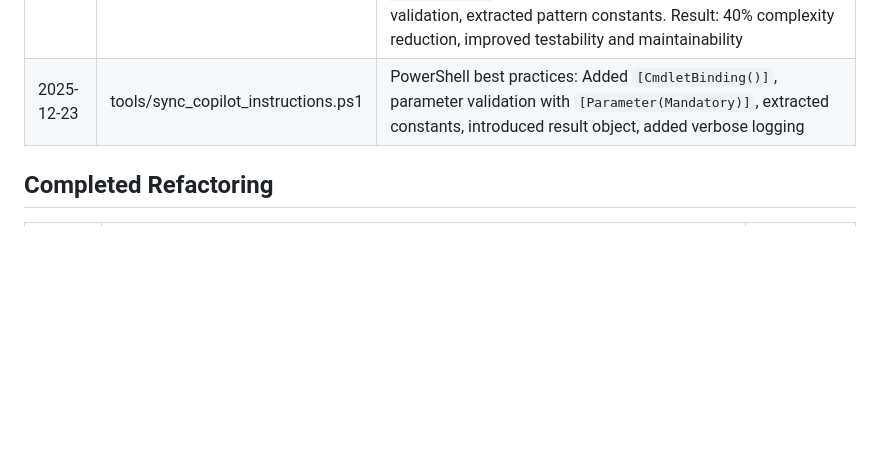
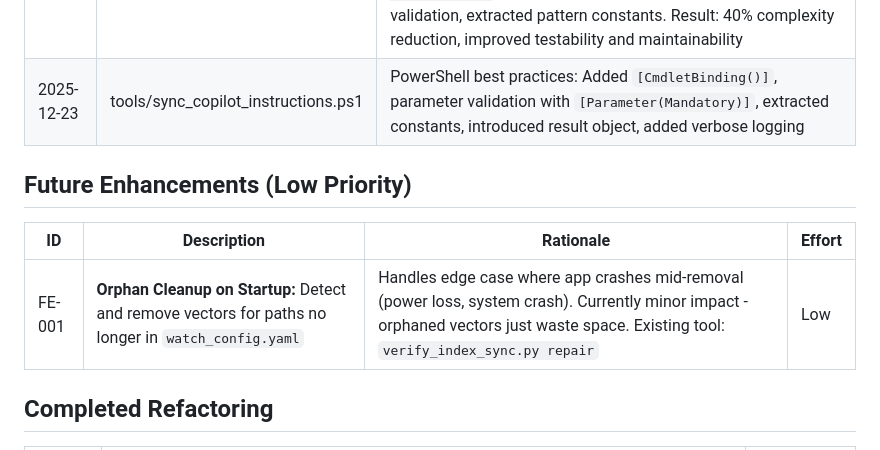
Before and after one commit to ziyilam3999/ai-file-search, a Markdown page: docs/refactoring.md, the part around the change. Rendered like a GitHub page; blank space fills up the shorter version.

Commit message:
docs: add FE-001 orphan cleanup future enhancement

```diff
--- a/docs/refactoring.md
+++ b/docs/refactoring.md
@@ -53,6 +53,12 @@ All previously tracked items have been completed:
 | 2025-12-23 | .github/copilot-instructions.md | Structural refactoring v2.2: Consolidated 10 inline ⚠️ FAILURE MODE warnings into single reference table (FM-1/FM-2/FM-3), replaced verbose blocks with inline references (→ FM-X), improved scannability without losing safety checks |
 | 2025-12-23 | tools/sync_copilot_instructions.ps1 | Comprehensive refactoring: Reduced main loop from ~100 lines to 15 lines, extracted 3 high-level functions (`Sync-CopilotInstructions`, `Sync-ScriptFile`, `Ensure-GitProtection`), consolidated git operations, added path validation, extracted pattern constants. Result: 40% complexity reduction, improved testability and maintainability |
 | 2025-12-23 | tools/sync_copilot_instructions.ps1 | PowerShell best practices: Added `[CmdletBinding()]`, parameter validation with `[Parameter(Mandatory)]`, extracted constants, introduced result object, added verbose logging |
+
+## Future Enhancements (Low Priority)
+
+| ID | Description | Rationale | Effort |
+|----|-------------|-----------|--------|
+| FE-001 | **Orphan Cleanup on Startup:** Detect and remove vectors for paths no longer in `watch_config.yaml` | Handles edge case where app crashes mid-removal (power loss, system crash). Currently minor impact - orphaned vectors just waste space. Existing tool: `verify_index_sync.py repair` | Low |
 
 ## Completed Refactoring
 
```
